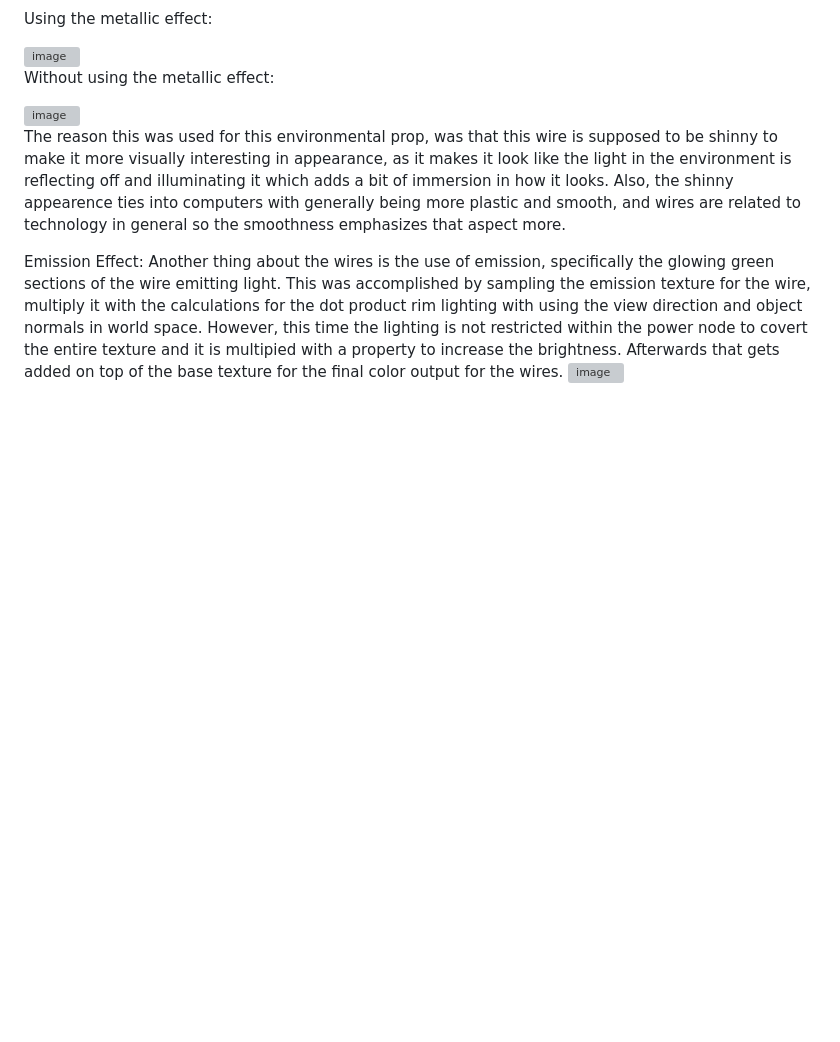
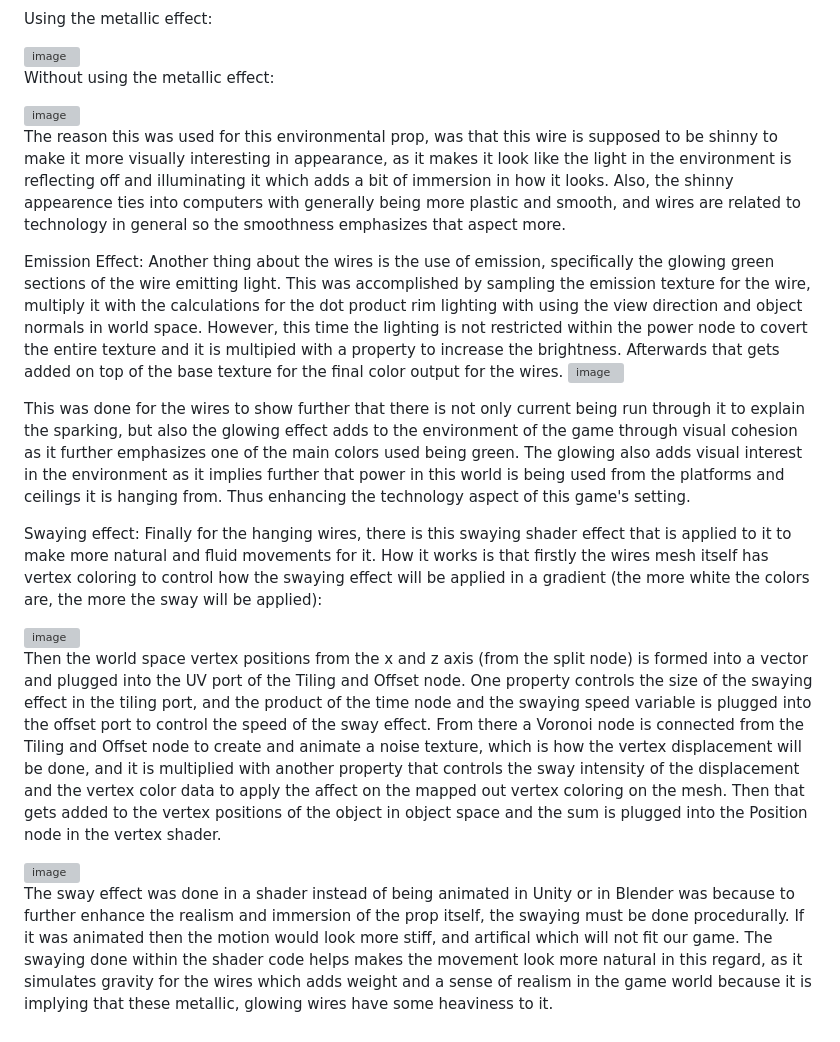
Before and after one commit to WrathMuffin/GRA-INTRO-Shader-Progress-Project, a Markdown page: README.md, the part around the change. Rendered like a GitHub page; blank space fills up the shorter version; grey boxes are pictures that could not be loaded.

```diff
--- a/README.md
+++ b/README.md
@@ -269,3 +269,18 @@ The reason this was used for this environmental prop, was that this wire is supp
 Emission Effect:
 Another thing about the wires is the use of emission, specifically the glowing green sections of the wire emitting light. This was accomplished by sampling the emission texture for the wire, multiply it with the calculations for the dot product rim lighting with using the view direction and object normals in world space. However, this time the lighting is not restricted within the power node to covert the entire texture and it is multipied with a property to increase the brightness. Afterwards that gets added on top of the base texture for the final color output for the wires.
 <img width="1330" height="782" alt="image" src="https://github.com/user-attachments/assets/0228fd36-b4b8-462d-a4a6-3ab9fbe40553" />
+
+
+This was done for the wires to show further that there is not only current being run through it to explain the sparking, but also the glowing effect adds to the environment of the game through visual cohesion as it further emphasizes one of the main colors used being green. The glowing also adds visual interest in the environment as it implies further that power in this world is being used from the platforms and ceilings it is hanging from. Thus enhancing the technology aspect of this game's setting.
+
+
+Swaying effect:
+Finally for the hanging wires, there is this swaying shader effect that is applied to it to make more natural and fluid movements for it. How it works is that firstly the wires mesh itself has vertex coloring to control how the swaying effect will be applied in a gradient (the more white the colors are, the more the sway will be applied):
+
+<img width="290" height="642" alt="image" src="https://github.com/user-attachments/assets/503b6be7-925d-4363-bd19-72c99504b060" />
+
+Then the world space vertex positions from the x and z axis (from the split node) is formed into a vector and plugged into the UV port of the Tiling and Offset node. One property controls the size of the swaying effect in the tiling port, and the product of the time node and the swaying speed variable is plugged into the offset port to control the speed of the sway effect. From there a Voronoi node is connected from the Tiling and Offset node to create and animate a noise texture, which is how the vertex displacement will be done, and it is multiplied with another property that controls the sway intensity of the displacement and the vertex color data to apply the affect on the mapped out vertex coloring on the mesh. Then that gets added to the vertex positions of the object in object space and the sum is plugged into the Position node in the vertex shader.
+
+<img width="1257" height="696" alt="image" src="https://github.com/user-attachments/assets/c9efe461-bcc5-4055-8a35-7ae5805dbbaa" />
+
+The sway effect was done in a shader instead of being animated in Unity or in Blender was because to further enhance the realism and immersion of the prop itself, the swaying must be done procedurally. If it was animated then the motion would look more stiff, and artifical which will not fit our game. The swaying done within the shader code helps makes the movement look more natural in this regard, as it simulates gravity for the wires which adds weight and a sense of realism in the game world because it is implying that these metallic, glowing wires have some heaviness to it.
```
